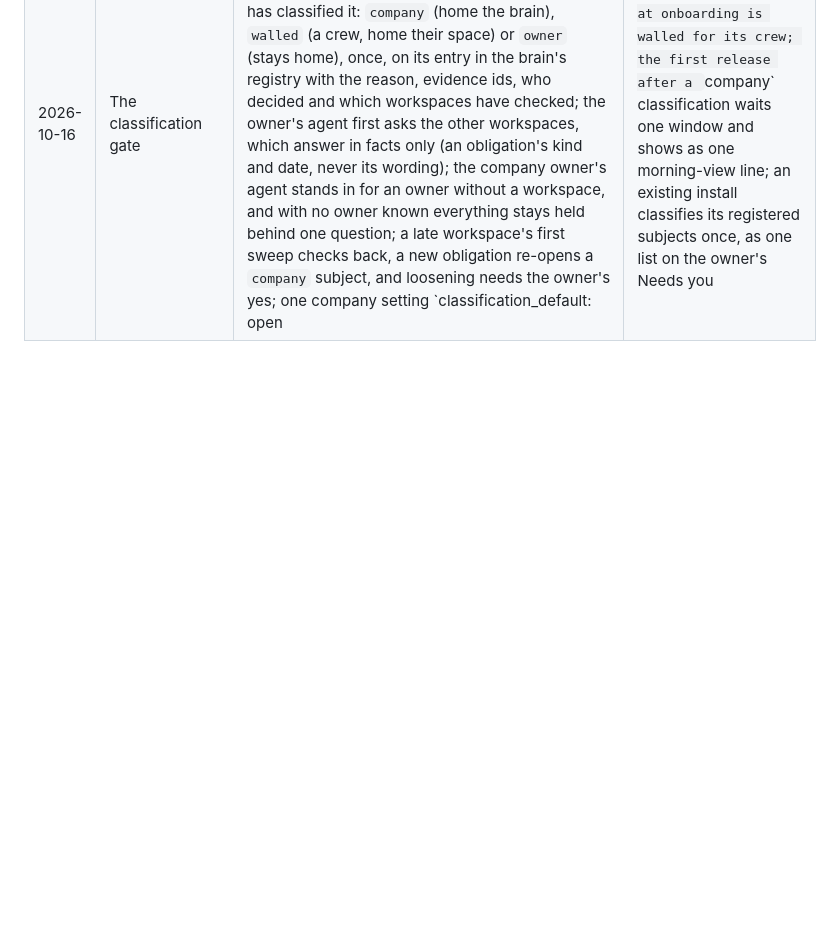
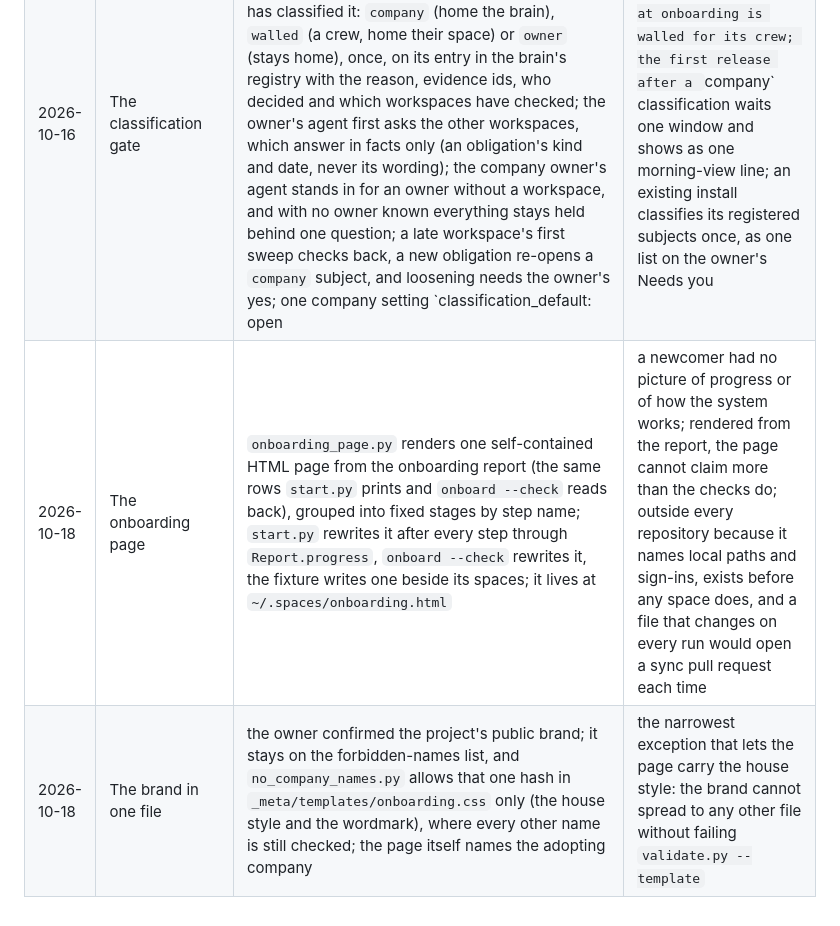
Before and after one commit to SkillMix/Brain, a Markdown page: docs/decisions.md, the part around the change. Drawn GitHub-style; blank space fills up the shorter version.

```diff
--- a/docs/decisions.md
+++ b/docs/decisions.md
@@ -249,3 +249,5 @@ silent and a choice had to be made.
 | 2026-10-16 | A merge conflict with our own earlier copy | `sync.py` finishes a conflicted merge of origin/main with this checkout's version when, for every conflicting path, origin's version is one this checkout's own history held since the merge base; any other conflict still aborts and is recorded | a protected change waiting splits the push into rebuilt commits that share no history with the checkout, so a path changed again before its pull request merged (above all a new mount's pin, which advances every run and has no merge base) conflicted with its own earlier copy on every run |
 | 2026-10-16 | CI minutes per sync | `checks` is one job per pull request (the fixture and the auto-merge arming folded into it; `auto-merge.yml` stays as a stub that starts nothing, since a template update never deletes a file); a push to main that is a pull request's merge starts no job; the tool tests and behaviour scenarios run only when the machinery changed (`_meta/tools/`, `_meta/tests/`, `_meta/templates/`, `.github/`, `.claude/`, `space.yaml`, the template version), always in the template, while validate, the gate, the secrets scan and the answer and leak tests run every time; `platforms` starts only in the repository with GitHub's template flag; a protected pull request switches off auto-merge armed by an earlier push; `sync.py` keeps a pushed branch's commit when only main moved, sends journal lines and run logs alone at most every hour (`BATCH_HOURS`), and restarts that clock only on a real push | every job bills at least a minute: a personal space spent about 730 minutes in one day, half of it re-checking a protected pull request that was rebuilt each time main moved while it waited for the owner, and an open-source template has to cost close to nothing per space |
 | 2026-10-16 | The classification gate | a client, project or deal, or anything part of one, sends nothing out of the space where its material came in (no route, release, subject backfill or candidate for its home) until its owner's workspace has classified it: `company` (home the brain), `walled` (a crew, home their space) or `owner` (stays home), once, on its entry in the brain's registry with the reason, evidence ids, who decided and which workspaces have checked; the owner's agent first asks the other workspaces, which answer in facts only (an obligation's kind and date, never its wording); the company owner's agent stands in for an owner without a workspace, and with no owner known everything stays held behind one question; a late workspace's first sweep checks back, a new obligation re-opens a `company` subject, and loosening needs the owner's yes; one company setting `classification_default: open | closed`; a project given its own space at onboarding is walled for its crew; the first release after a `company` classification waits one window and shows as one morning-view line; an existing install classifies its registered subjects once, as one list on the owner's Needs you | a colleague who finds a client first may never see the obligation the owner's workspace holds, so no single workspace's view may let a client's material leave; this replaces "Project spaces at onboarding" (2026-10-12): the wall is decided per client from the facts, not once at onboarding |
+| 2026-10-18 | The onboarding page | `onboarding_page.py` renders one self-contained HTML page from the onboarding report (the same rows `start.py` prints and `onboard --check` reads back), grouped into fixed stages by step name; `start.py` rewrites it after every step through `Report.progress`, `onboard --check` rewrites it, the fixture writes one beside its spaces; it lives at `~/.spaces/onboarding.html` | a newcomer had no picture of progress or of how the system works; rendered from the report, the page cannot claim more than the checks do; outside every repository because it names local paths and sign-ins, exists before any space does, and a file that changes on every run would open a sync pull request each time |
+| 2026-10-18 | The brand in one file | the owner confirmed the project's public brand; it stays on the forbidden-names list, and `no_company_names.py` allows that one hash in `_meta/templates/onboarding.css` only (the house style and the wordmark), where every other name is still checked; the page itself names the adopting company | the narrowest exception that lets the page carry the house style: the brand cannot spread to any other file without failing `validate.py --template` |
```
Also changed, not shown: CHANGELOG.md (+11 -0 lines), README.md (+13 -4 lines), docs/onboarding-page.png (added), 10 other files.
